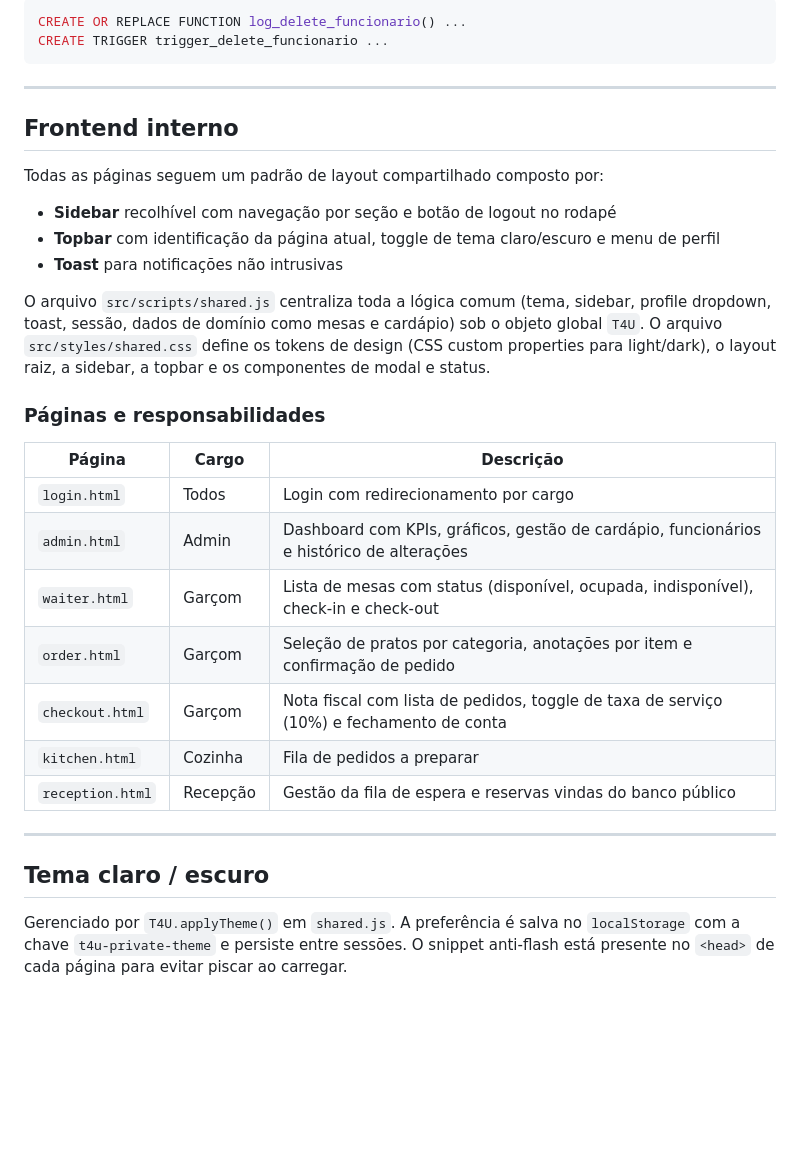
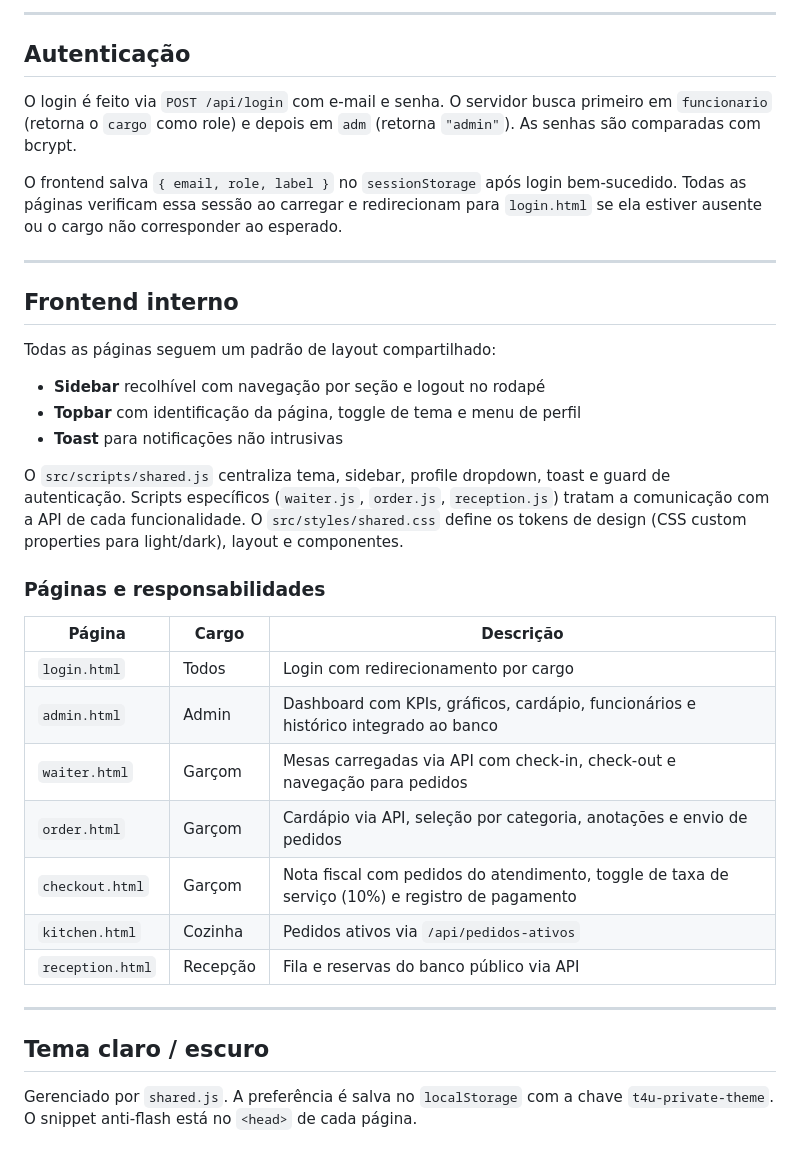
Before and after one commit to Oised/Table-4U, a Markdown page: PrivateServer/README.md, the part around one of its changes. Rendered like a GitHub page; blank space fills up the shorter version.

````diff
--- a/PrivateServer/README.md
+++ b/PrivateServer/README.md
@@ -138,35 +221,38 @@ O arquivo `prisma/DBcommtxt.txt` documenta um trigger PostgreSQL que registra de
 
-```sql
-CREATE OR REPLACE FUNCTION log_delete_funcionario() ...
-CREATE TRIGGER trigger_delete_funcionario ...
-```
+---
+
+## Autenticação
+
+O login é feito via `POST /api/login` com e-mail e senha. O servidor busca primeiro em `funcionario` (retorna o `cargo` como role) e depois em `adm` (retorna `"admin"`). As senhas são comparadas com bcrypt.
+
+O frontend salva `{ email, role, label }` no `sessionStorage` após login bem-sucedido. Todas as páginas verificam essa sessão ao carregar e redirecionam para `login.html` se ela estiver ausente ou o cargo não corresponder ao esperado.
 
 ---
 
 ## Frontend interno
 
-Todas as páginas seguem um padrão de layout compartilhado composto por:
+Todas as páginas seguem um padrão de layout compartilhado:
 
-- **Sidebar** recolhível com navegação por seção e botão de logout no rodapé
-- **Topbar** com identificação da página atual, toggle de tema claro/escuro e menu de perfil
+- **Sidebar** recolhível com navegação por seção e logout no rodapé
+- **Topbar** com identificação da página, toggle de tema e menu de perfil
 - **Toast** para notificações não intrusivas
 
-O arquivo `src/scripts/shared.js` centraliza toda a lógica comum (tema, sidebar, profile dropdown, toast, sessão, dados de domínio como mesas e cardápio) sob o objeto global `T4U`. O arquivo `src/styles/shared.css` define os tokens de design (CSS custom properties para light/dark), o layout raiz, a sidebar, a topbar e os componentes de modal e status.
+O `src/scripts/shared.js` centraliza tema, sidebar, profile dropdown, toast e guard de autenticação. Scripts específicos (`waiter.js`, `order.js`, `reception.js`) tratam a comunicação com a API de cada funcionalidade. O `src/styles/shared.css` define os tokens de design (CSS custom properties para light/dark), layout e componentes.
 
 ### Páginas e responsabilidades
 
 | Página | Cargo | Descrição |
 |--------|-------|-----------|
 | `login.html` | Todos | Login com redirecionamento por cargo |
-| `admin.html` | Admin | Dashboard com KPIs, gráficos, gestão de cardápio, funcionários e histórico de alterações |
-| `waiter.html` | Garçom | Lista de mesas com status (disponível, ocupada, indisponível), check-in e check-out |
-| `order.html` | Garçom | Seleção de pratos por categoria, anotações por item e confirmação de pedido |
-| `checkout.html` | Garçom | Nota fiscal com lista de pedidos, toggle de taxa de serviço (10%) e fechamento de conta |
-| `kitchen.html` | Cozinha | Fila de pedidos a preparar |
-| `reception.html` | Recepção | Gestão da fila de espera e reservas vindas do banco público |
+| `admin.html` | Admin | Dashboard com KPIs, gráficos, cardápio, funcionários e histórico integrado ao banco |
+| `waiter.html` | Garçom | Mesas carregadas via API com check-in, check-out e navegação para pedidos |
+| `order.html` | Garçom | Cardápio via API, seleção por categoria, anotações e envio de pedidos |
+| `checkout.html` | Garçom | Nota fiscal com pedidos do atendimento, toggle de taxa de serviço (10%) e registro de pagamento |
+| `kitchen.html` | Cozinha | Pedidos ativos via `/api/pedidos-ativos` |
+| `reception.html` | Recepção | Fila e reservas do banco público via API |
 
 ---
 
 ## Tema claro / escuro
 
-Gerenciado por `T4U.applyTheme()` em `shared.js`. A preferência é salva no `localStorage` com a chave `t4u-private-theme` e persiste entre sessões. O snippet anti-flash está presente no `<head>` de cada página para evitar piscar ao carregar.
+Gerenciado por `shared.js`. A preferência é salva no `localStorage` com a chave `t4u-private-theme`. O snippet anti-flash está no `<head>` de cada página.
````
Also changed, not shown: other parts of PrivateServer/README.md (+107 -24 lines), PublicServer/README.md (+12 -10 lines).
